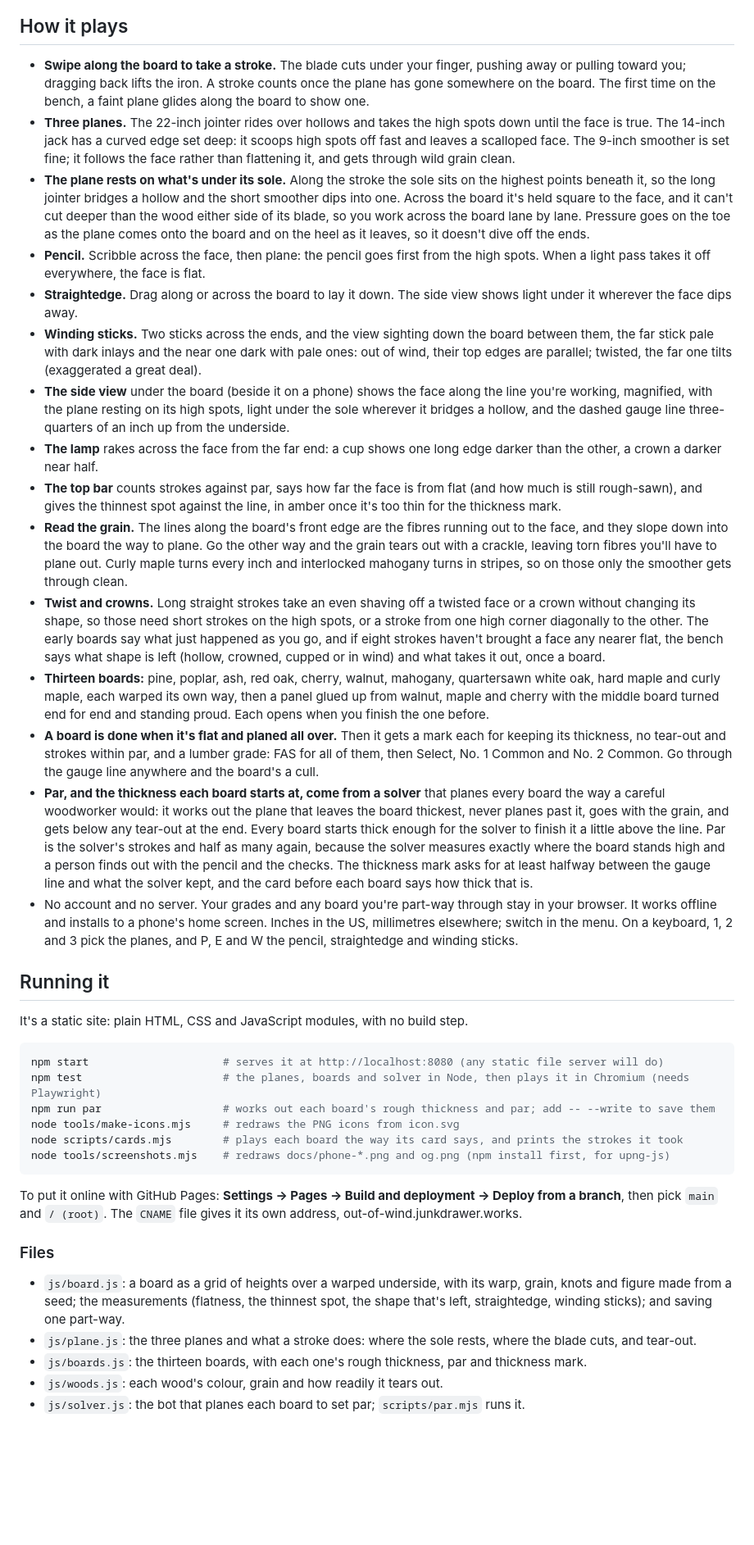
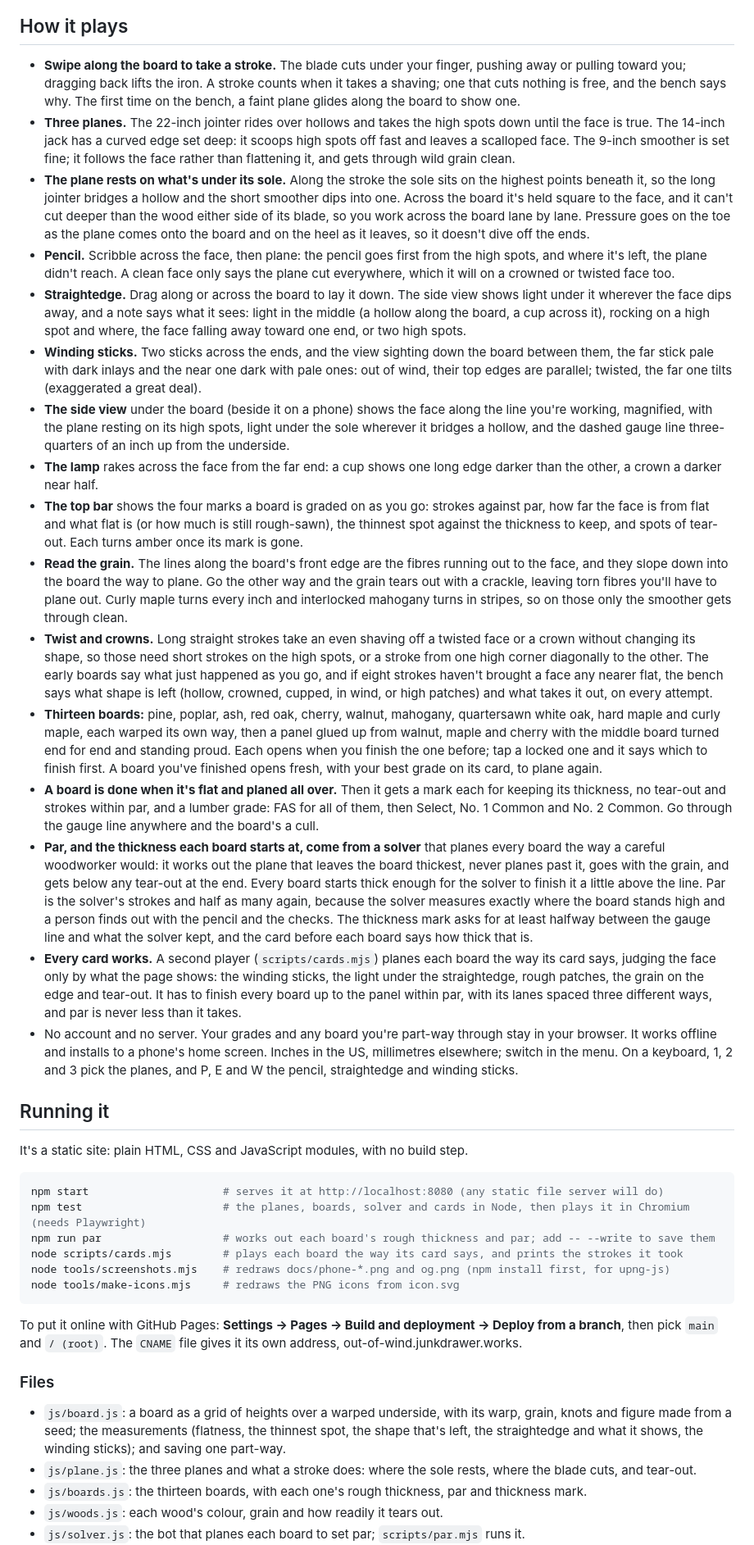
Before and after one commit to markjf99702/out-of-wind, a Markdown page: README.md, the part around one of its changes. Shown at 82% size. GitHub-like rendering; blank space fills up the shorter version.

Commit message:
README: free strokes, the straightedge's reading, the four marks, and the cards
The README still said a stroke counted once the plane had gone somewhere on the board, that a pencil cleared everywhere meant a flat face, and that the top bar showed three figures. It now describes strokes that cut nothing being free, what the straightedge's note says, the four marks in the top bar, the stuck note on every attempt, locked and finished boards on the rack, and the card-following player that checks every board can be finished the way its card says.

Co-Authored-By: Claude Opus 5.5 <noreply@anthropic.com>
Claude-Session: https://claude.ai/code/session_01N3tHmrVtD9q2Zcak1ErX34

````diff
--- a/README.md
+++ b/README.md
@@ -14,20 +14,21 @@
 
 ## How it plays
 
-- **Swipe along the board to take a stroke.** The blade cuts under your finger, pushing away or pulling toward you; dragging back lifts the iron. A stroke counts once the plane has gone somewhere on the board. The first time on the bench, a faint plane glides along the board to show one.
+- **Swipe along the board to take a stroke.** The blade cuts under your finger, pushing away or pulling toward you; dragging back lifts the iron. A stroke counts when it takes a shaving; one that cuts nothing is free, and the bench says why. The first time on the bench, a faint plane glides along the board to show one.
 - **Three planes.** The 22-inch jointer rides over hollows and takes the high spots down until the face is true. The 14-inch jack has a curved edge set deep: it scoops high spots off fast and leaves a scalloped face. The 9-inch smoother is set fine; it follows the face rather than flattening it, and gets through wild grain clean.
 - **The plane rests on what's under its sole.** Along the stroke the sole sits on the highest points beneath it, so the long jointer bridges a hollow and the short smoother dips into one. Across the board it's held square to the face, and it can't cut deeper than the wood either side of its blade, so you work across the board lane by lane. Pressure goes on the toe as the plane comes onto the board and on the heel as it leaves, so it doesn't dive off the ends.
-- **Pencil.** Scribble across the face, then plane: the pencil goes first from the high spots. When a light pass takes it off everywhere, the face is flat.
-- **Straightedge.** Drag along or across the board to lay it down. The side view shows light under it wherever the face dips away.
+- **Pencil.** Scribble across the face, then plane: the pencil goes first from the high spots, and where it's left, the plane didn't reach. A clean face only says the plane cut everywhere, which it will on a crowned or twisted face too.
+- **Straightedge.** Drag along or across the board to lay it down. The side view shows light under it wherever the face dips away, and a note says what it sees: light in the middle (a hollow along the board, a cup across it), rocking on a high spot and where, the face falling away toward one end, or two high spots.
 - **Winding sticks.** Two sticks across the ends, and the view sighting down the board between them, the far stick pale with dark inlays and the near one dark with pale ones: out of wind, their top edges are parallel; twisted, the far one tilts (exaggerated a great deal).
 - **The side view** under the board (beside it on a phone) shows the face along the line you're working, magnified, with the plane resting on its high spots, light under the sole wherever it bridges a hollow, and the dashed gauge line three-quarters of an inch up from the underside.
 - **The lamp** rakes across the face from the far end: a cup shows one long edge darker than the other, a crown a darker near half.
-- **The top bar** counts strokes against par, says how far the face is from flat (and how much is still rough-sawn), and gives the thinnest spot against the line, in amber once it's too thin for the thickness mark.
+- **The top bar** shows the four marks a board is graded on as you go: strokes against par, how far the face is from flat and what flat is (or how much is still rough-sawn), the thinnest spot against the thickness to keep, and spots of tear-out. Each turns amber once its mark is gone.
 - **Read the grain.** The lines along the board's front edge are the fibres running out to the face, and they slope down into the board the way to plane. Go the other way and the grain tears out with a crackle, leaving torn fibres you'll have to plane out. Curly maple turns every inch and interlocked mahogany turns in stripes, so on those only the smoother gets through clean.
-- **Twist and crowns.** Long straight strokes take an even shaving off a twisted face or a crown without changing its shape, so those need short strokes on the high spots, or a stroke from one high corner diagonally to the other. The early boards say what just happened as you go, and if eight strokes haven't brought a face any nearer flat, the bench says what shape is left (hollow, crowned, cupped or in wind) and what takes it out, once a board.
-- **Thirteen boards:** pine, poplar, ash, red oak, cherry, walnut, mahogany, quartersawn white oak, hard maple and curly maple, each warped its own way, then a panel glued up from walnut, maple and cherry with the middle board turned end for end and standing proud. Each opens when you finish the one before.
+- **Twist and crowns.** Long straight strokes take an even shaving off a twisted face or a crown without changing its shape, so those need short strokes on the high spots, or a stroke from one high corner diagonally to the other. The early boards say what just happened as you go, and if eight strokes haven't brought a face any nearer flat, the bench says what shape is left (hollow, crowned, cupped, in wind, or high patches) and what takes it out, on every attempt.
+- **Thirteen boards:** pine, poplar, ash, red oak, cherry, walnut, mahogany, quartersawn white oak, hard maple and curly maple, each warped its own way, then a panel glued up from walnut, maple and cherry with the middle board turned end for end and standing proud. Each opens when you finish the one before; tap a locked one and it says which to finish first. A board you've finished opens fresh, with your best grade on its card, to plane again.
 - **A board is done when it's flat and planed all over.** Then it gets a mark each for keeping its thickness, no tear-out and strokes within par, and a lumber grade: FAS for all of them, then Select, No. 1 Common and No. 2 Common. Go through the gauge line anywhere and the board's a cull.
 - **Par, and the thickness each board starts at, come from a solver** that planes every board the way a careful woodworker would: it works out the plane that leaves the board thickest, never planes past it, goes with the grain, and gets below any tear-out at the end. Every board starts thick enough for the solver to finish it a little above the line. Par is the solver's strokes and half as many again, because the solver measures exactly where the board stands high and a person finds out with the pencil and the checks. The thickness mark asks for at least halfway between the gauge line and what the solver kept, and the card before each board says how thick that is.
+- **Every card works.** A second player (`scripts/cards.mjs`) planes each board the way its card says, judging the face only by what the page shows: the winding sticks, the light under the straightedge, rough patches, the grain on the edge and tear-out. It has to finish every board up to the panel within par, with its lanes spaced three different ways, and par is never less than it takes.
 - No account and no server. Your grades and any board you're part-way through stay in your browser. It works offline and installs to a phone's home screen. Inches in the US, millimetres elsewhere; switch in the menu. On a keyboard, 1, 2 and 3 pick the planes, and P, E and W the pencil, straightedge and winding sticks.
 
 ## Running it
@@ -36,18 +37,18 @@ It's a static site: plain HTML, CSS and JavaScript modules, with no build step.
 
 ```sh
 npm start                     # serves it at http://localhost:8080 (any static file server will do)
-npm test                      # the planes, boards and solver in Node, then plays it in Chromium (needs Playwright)
+npm test                      # the planes, boards, solver and cards in Node, then plays it in Chromium (needs Playwright)
 npm run par                   # works out each board's rough thickness and par; add -- --write to save them
-node tools/make-icons.mjs     # redraws the PNG icons from icon.svg
 node scripts/cards.mjs        # plays each board the way its card says, and prints the strokes it took
 node tools/screenshots.mjs    # redraws docs/phone-*.png and og.png (npm install first, for upng-js)
+node tools/make-icons.mjs     # redraws the PNG icons from icon.svg
 ```
 
 To put it online with GitHub Pages: **Settings → Pages → Build and deployment → Deploy from a branch**, then pick `main` and `/ (root)`. The `CNAME` file gives it its own address, out-of-wind.junkdrawer.works.
 
 ### Files
 
-- `js/board.js`: a board as a grid of heights over a warped underside, with its warp, grain, knots and figure made from a seed; the measurements (flatness, the thinnest spot, the shape that's left, straightedge, winding sticks); and saving one part-way.
+- `js/board.js`: a board as a grid of heights over a warped underside, with its warp, grain, knots and figure made from a seed; the measurements (flatness, the thinnest spot, the shape that's left, the straightedge and what it shows, the winding sticks); and saving one part-way.
 - `js/plane.js`: the three planes and what a stroke does: where the sole rests, where the blade cuts, and tear-out.
 - `js/boards.js`: the thirteen boards, with each one's rough thickness, par and thickness mark.
 - `js/woods.js`: each wood's colour, grain and how readily it tears out.
````
Also changed, not shown: other parts of README.md (+1 -0 lines).
